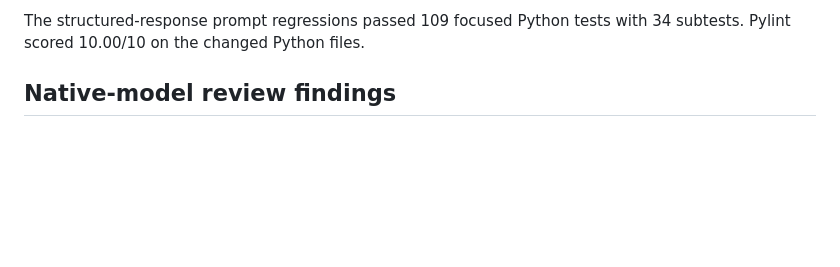
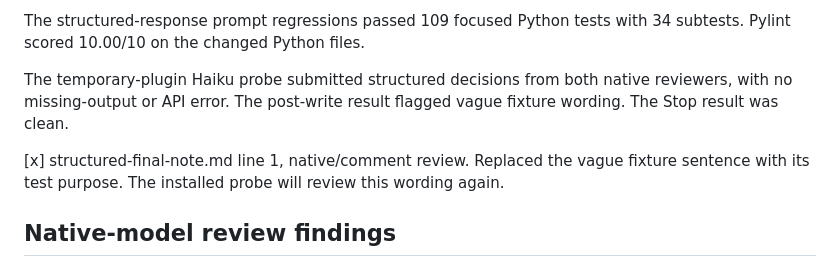
Before and after one commit to michaelheichler/agent-discipline-watcher, a Markdown page: tasks/validation.md, the part around the change. Drawn GitHub-style; blank space fills up the shorter version.

Commit message:
Record native structured response verification

```diff
--- a/tasks/validation.md
+++ b/tasks/validation.md
@@ -48,6 +48,12 @@ tracks the prompt correction and another installed probe.
 
 The structured-response prompt regressions passed 109 focused Python tests
 with 34 subtests. Pylint scored 10.00/10 on the changed Python files.
+
+The temporary-plugin Haiku probe submitted structured decisions from both
+native reviewers, with no missing-output or API error. The post-write result
+flagged vague fixture wording. The Stop result was clean.
+
+[x] structured-final-note.md line 1, native/comment review. Replaced the vague fixture sentence with its test purpose. The installed probe will review this wording again.
 
 ## Native-model review findings
 
```
Also changed, not shown: tasks/todo.md (+1 -1 lines).
